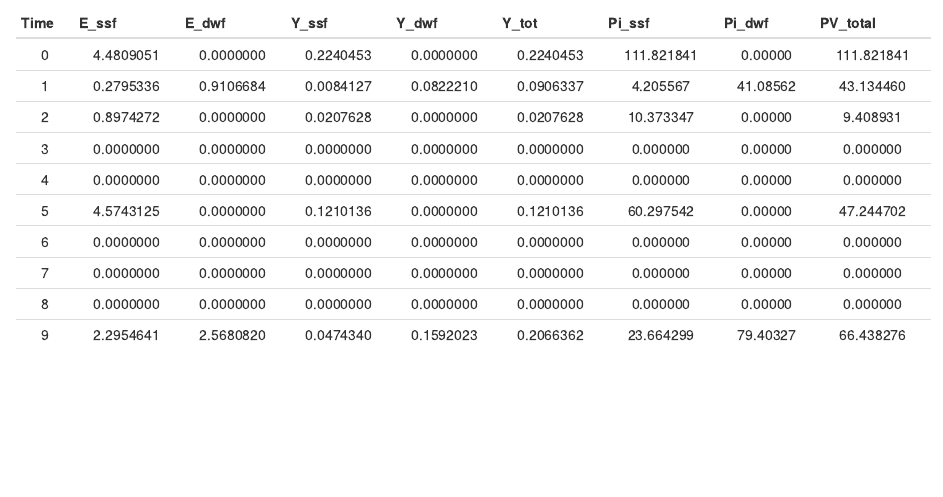
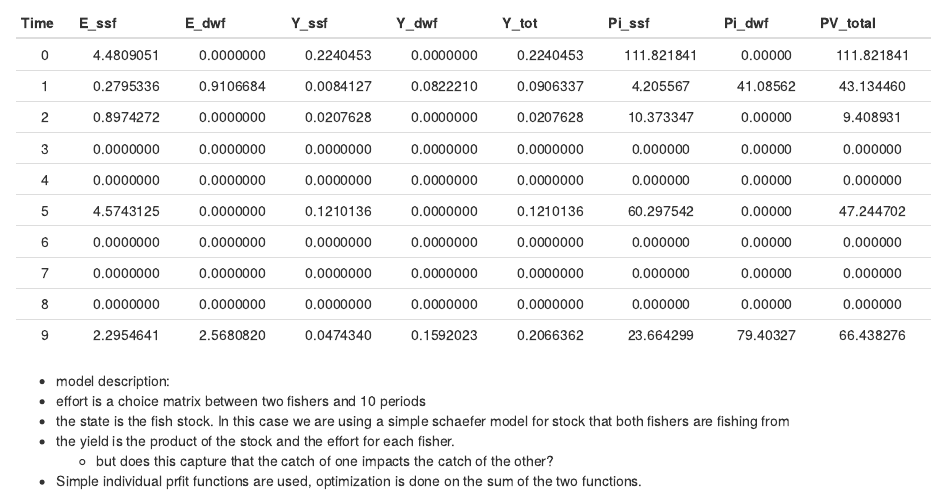
Before and after one commit to akirk6016/ESM242_LiberiaGP, an R Markdown document (esm242_mini_gp.Rmd): the page in a window 1100 px wide, from 5850 px down. Rendered offline with R 4.5, knitr and Pandoc, with nearby package versions.

Commit message:
ak notes 11/21

````diff
--- a/esm242_mini_gp.Rmd
+++ b/esm242_mini_gp.Rmd
@@ -293,3 +293,10 @@ effort_table=effort_table_fct(choice=test1$solution)
 
 knitr::kable(effort_table, align='c')
 ```
+
+* model description:
+- effort is a choice matrix between two fishers and 10 periods
+- the state is the fish stock. In this case we are using a simple schaefer model for stock that both fishers are fishing from
+- the yield is the product of the stock and the effort for each fisher.
+  * but does this capture that the catch of one impacts the catch of the other?
+- Simple individual prfit functions are used, optimization is done on the sum of the two functions.
````
